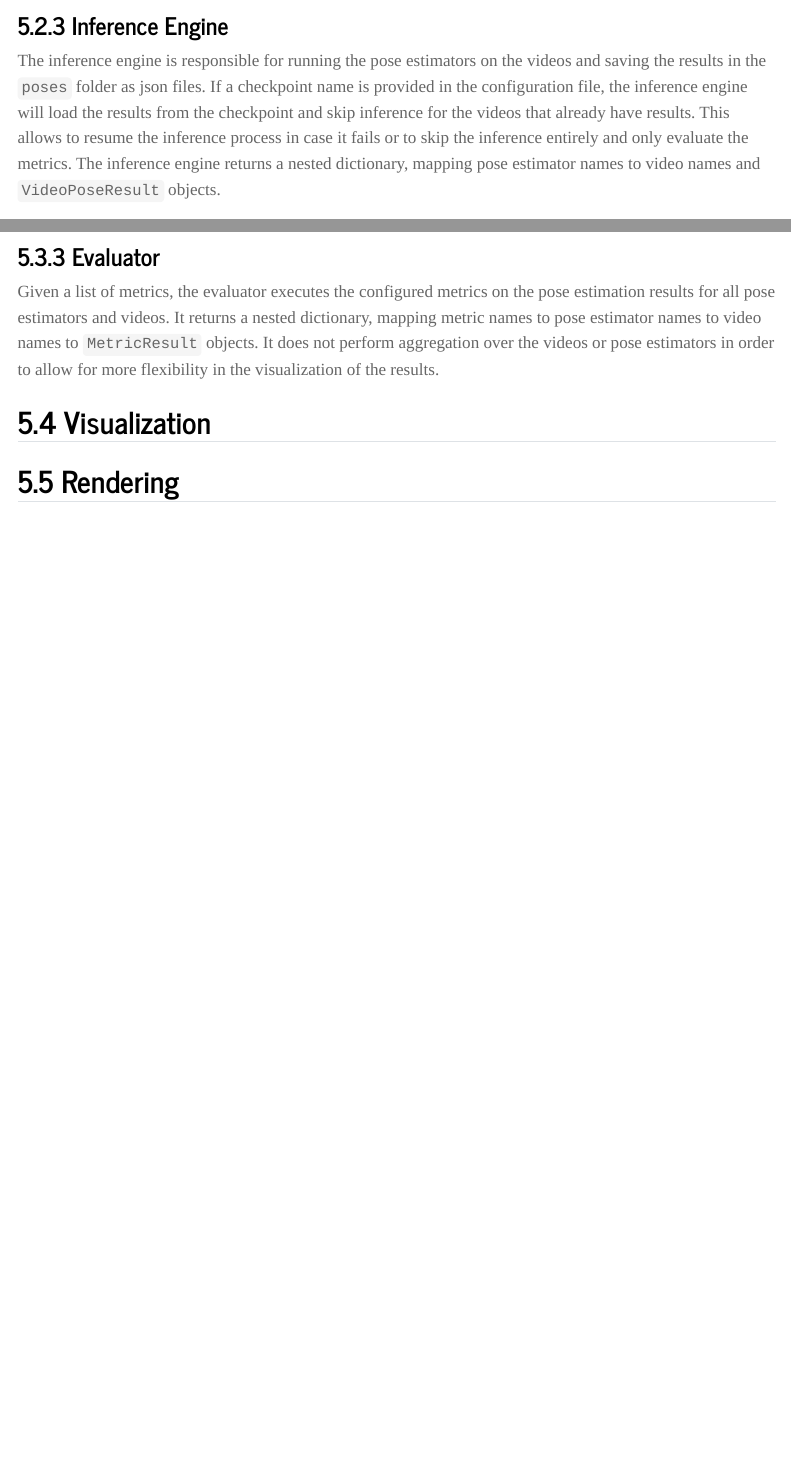
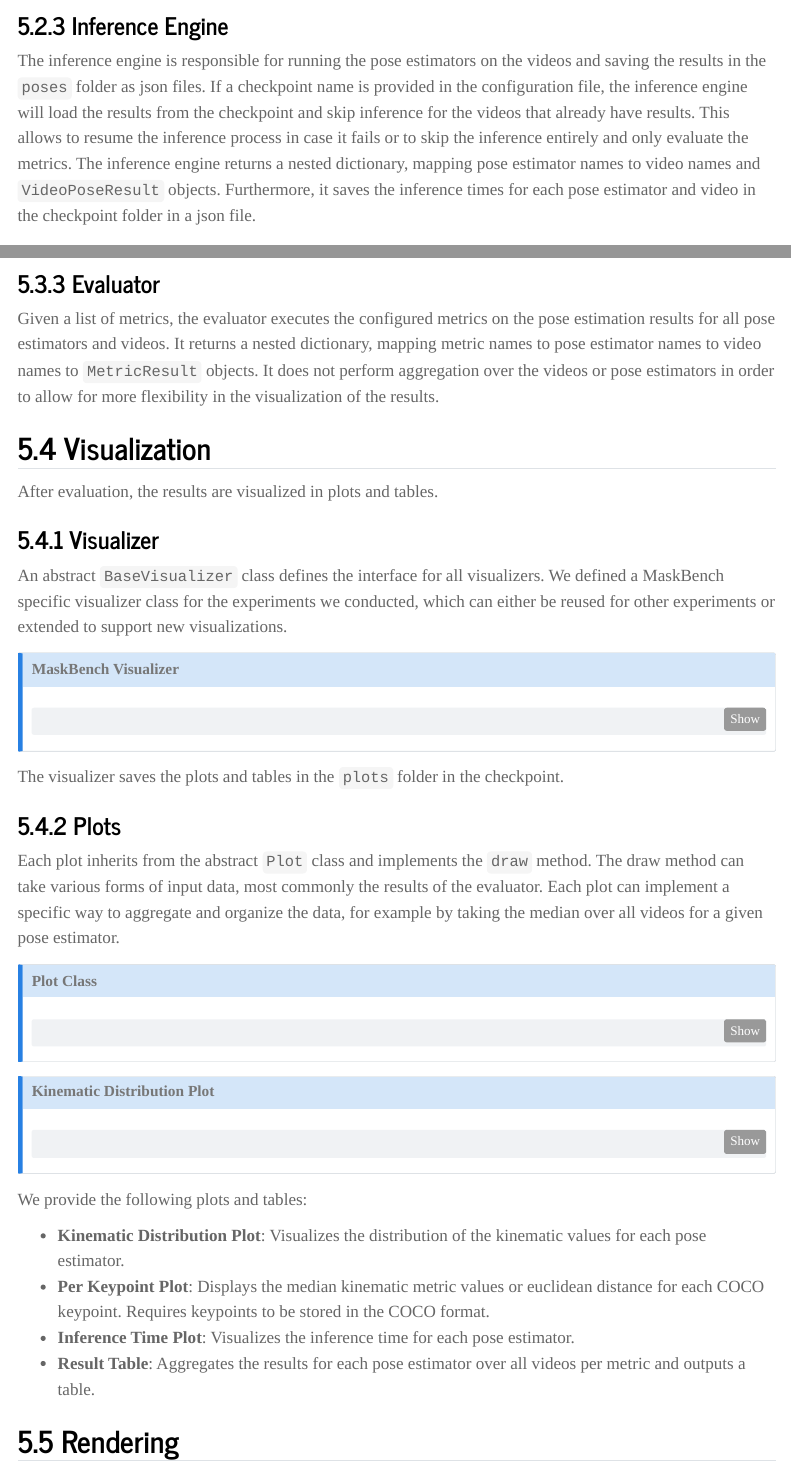
Before and after one commit to maskbench/maskbench, a Quarto document (report/report.qmd): the page in a window 1100 px wide, from 3220 px down, and a second part further down, joined at a grey line. Rendered offline with R 4.5, knitr and Pandoc in place of Quarto, with nearby package versions; menus at the side of the page are left out.

Commit message:
report: add technical description of visualization

````diff
--- a/report/report.qmd
+++ b/report/report.qmd
@@ -155,6 +155,7 @@ The inference engine is responsible for running the pose estimators on the video
 If a checkpoint name is provided in the configuration file, the inference engine will load the results from the checkpoint and skip inference for the videos that already have results.
 This allows to resume the inference process in case it fails or to skip the inference entirely and only evaluate the metrics.
 The inference engine returns a nested dictionary, mapping pose estimator names to video names and `VideoPoseResult` objects.
+Furthermore, it saves the inference times for each pose estimator and video in the checkpoint folder in a json file.
 
 
 ## Evaluation {#sec-architecture-evaluation}
@@ -211,6 +212,45 @@ It returns a nested dictionary, mapping metric names to pose estimator names to
 It does not perform aggregation over the videos or pose estimators in order to allow for more flexibility in the visualization of the results.
 
 ## Visualization {#sec-architecture-visualization}
+After evaluation, the results are visualized in plots and tables.
+
+### Visualizer
+An abstract `BaseVisualizer` class defines the interface for all visualizers.
+We defined a MaskBench specific visualizer class for the experiments we conducted, which can either be reused for other experiments or extended to support new visualizations.
+
+::: {.callout-note collapse="true"}
+## MaskBench Visualizer
+```{.python include="../src/evaluation/visualizer/maskbench_visualizer.py" code-line-numbers="true" filename="src/visualization/maskbench_visualizer.py"}
+```
+:::
+
+The visualizer saves the plots and tables in the `plots` folder in the checkpoint.
+
+### Plots
+Each plot inherits from the abstract `Plot` class and implements the `draw` method.
+The draw method can take various forms of input data, most commonly the results of the evaluator.
+Each plot can implement a specific way to aggregate and organize the data, for example by taking the median over all videos for a given pose estimator.
+
+::: {.callout-note collapse="true"}
+## Plot Class
+```{.python include="../src/evaluation/plots/plot.py" code-line-numbers="true" filename="src/evaluation/plots/plot.py"}
+```
+:::
+
+::: {.callout-note collapse="true"}
+## Kinematic Distribution Plot
+```{.python include="../src/evaluation/plots/kinematic_distribution_plot.py" code-line-numbers="true" filename="src/evaluation/plots/kinematic_distribution_plot.py"}
+```
+:::
+
+
+We provide the following plots and tables:
+
+- **Kinematic Distribution Plot**: Visualizes the distribution of the kinematic values for each pose estimator.
+- **Per Keypoint Plot**: Displays the median kinematic metric values or euclidean distance for each COCO keypoint. Requires keypoints to be stored in the COCO format.
+- **Inference Time Plot**: Visualizes the inference time for each pose estimator.
+- **Result Table**: Aggregates the results for each pose estimator over all videos per metric and outputs a table.
+
 
 ## Rendering {#sec-architecture-rendering}
 
````
